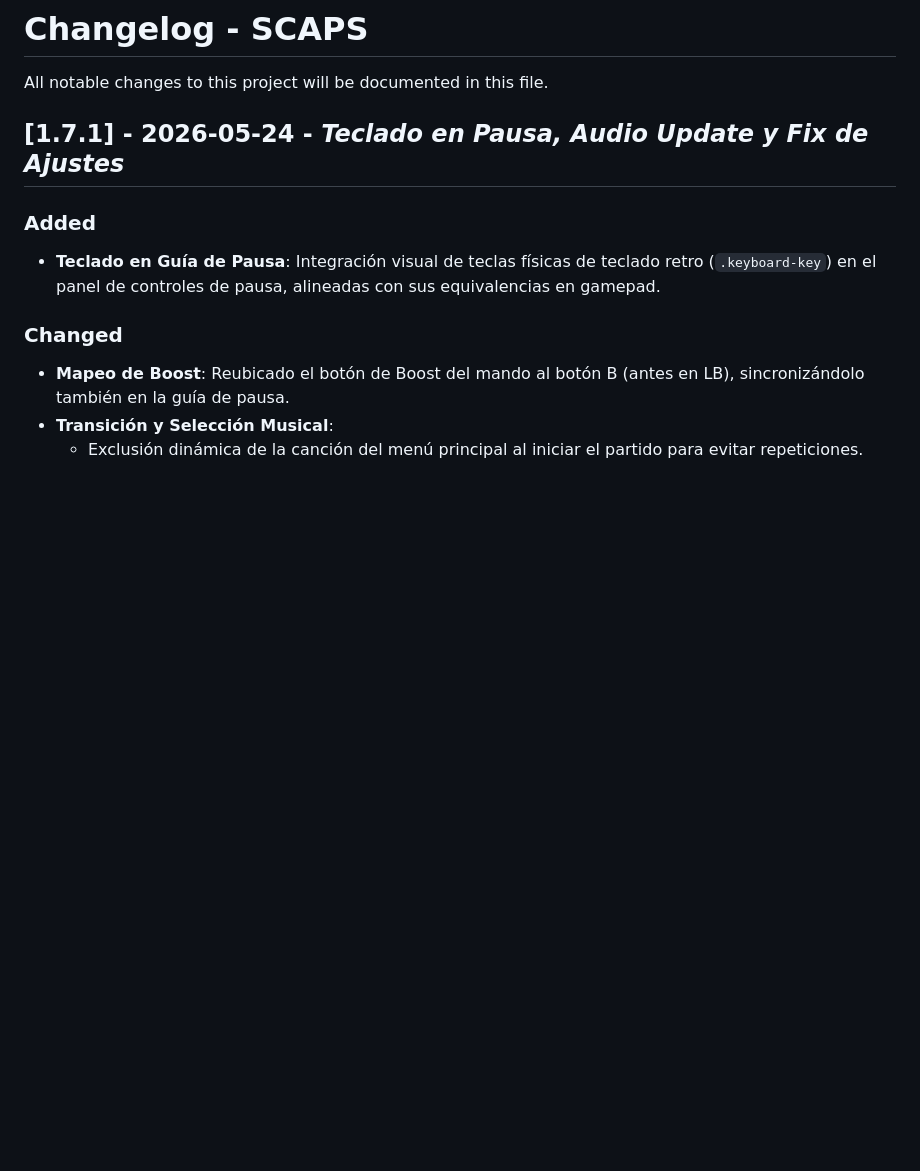
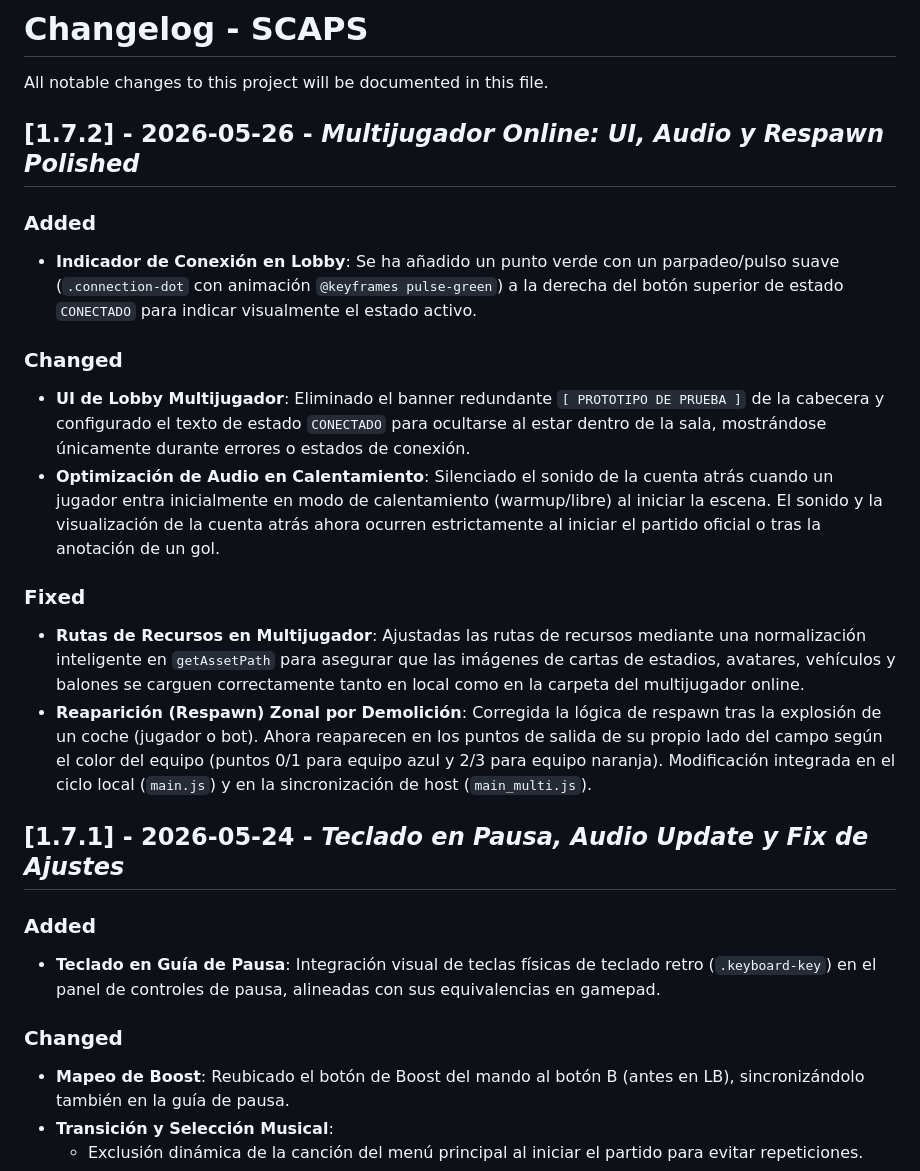
Before and after one commit to En4bled/SCAPS, a Markdown page: Documentación/CHANGELOG.md, the part around the change. GitHub-like rendering; blank space fills up the shorter version.

Commit message:
docs: actualizar CHANGELOG.md para version 1.7.2

```diff
--- a/Documentación/CHANGELOG.md
+++ b/Documentación/CHANGELOG.md
@@ -1,6 +1,18 @@
 # Changelog - SCAPS
 
 All notable changes to this project will be documented in this file.
+
+## [1.7.2] - 2026-05-26 - *Multijugador Online: UI, Audio y Respawn Polished*
+### Added
+- **Indicador de Conexión en Lobby**: Se ha añadido un punto verde con un parpadeo/pulso suave (`.connection-dot` con animación `@keyframes pulse-green`) a la derecha del botón superior de estado `CONECTADO` para indicar visualmente el estado activo.
+
+### Changed
+- **UI de Lobby Multijugador**: Eliminado el banner redundante `[ PROTOTIPO DE PRUEBA ]` de la cabecera y configurado el texto de estado `CONECTADO` para ocultarse al estar dentro de la sala, mostrándose únicamente durante errores o estados de conexión.
+- **Optimización de Audio en Calentamiento**: Silenciado el sonido de la cuenta atrás cuando un jugador entra inicialmente en modo de calentamiento (warmup/libre) al iniciar la escena. El sonido y la visualización de la cuenta atrás ahora ocurren estrictamente al iniciar el partido oficial o tras la anotación de un gol.
+
+### Fixed
+- **Rutas de Recursos en Multijugador**: Ajustadas las rutas de recursos mediante una normalización inteligente en `getAssetPath` para asegurar que las imágenes de cartas de estadios, avatares, vehículos y balones se carguen correctamente tanto en local como en la carpeta del multijugador online.
+- **Reaparición (Respawn) Zonal por Demolición**: Corregida la lógica de respawn tras la explosión de un coche (jugador o bot). Ahora reaparecen en los puntos de salida de su propio lado del campo según el color del equipo (puntos 0/1 para equipo azul y 2/3 para equipo naranja). Modificación integrada en el ciclo local (`main.js`) y en la sincronización de host (`main_multi.js`).
 
 ## [1.7.1] - 2026-05-24 - *Teclado en Pausa, Audio Update y Fix de Ajustes*
 ### Added
```
